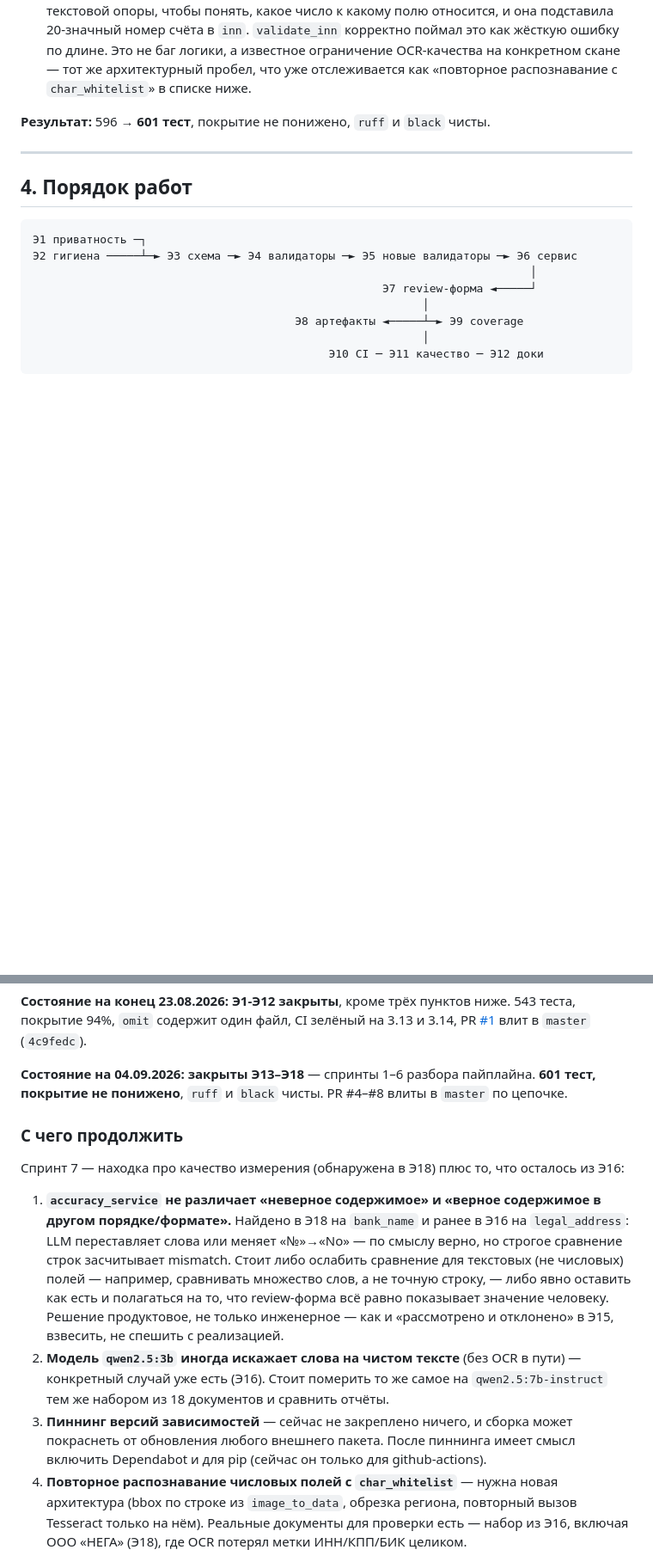
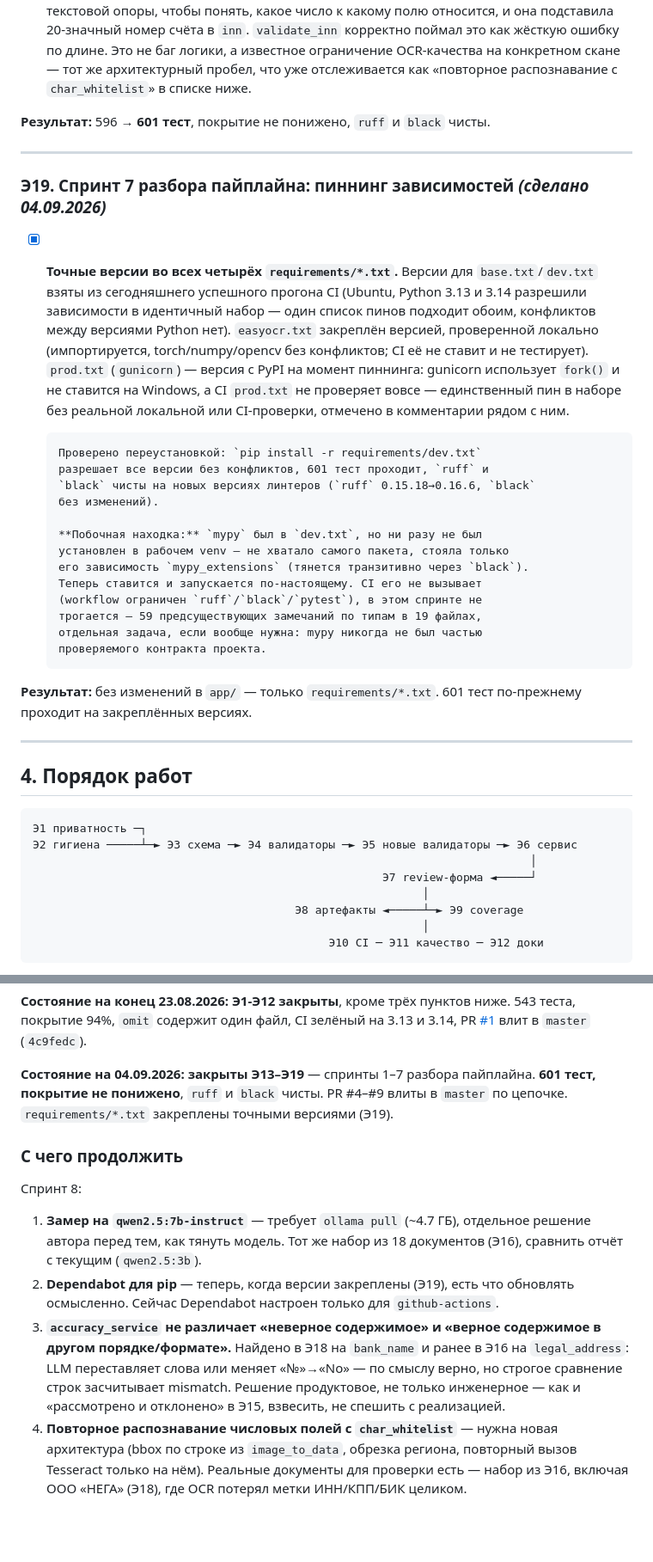
Before and after one commit to ippolkovnikovas-hash/requisites_extractors, a Markdown page: ROADMAP.md, 2 parts joined by grey strips. Shown at 86% size. GitHub-like rendering; blank space fills up the shorter version.

Commit message:
docs: зафиксировать спринт 7 в ROADMAP
Эпик Э19: пиннинг зависимостей, источник версий (сегодняшний успешный
прогон CI), проверка переустановкой. Найдено по пути: mypy был в dev.txt,
но никогда не был установлен в venv. «С чего продолжить» переписан под
спринт 8 — замер на 7B-модели требует отдельного решения перед скачиванием
(~4.7 ГБ), Dependabot для pip теперь есть что обновлять осмысленно.

Co-Authored-By: Claude Sonnet 5 <noreply@anthropic.com>
Claude-Session: https://claude.ai/code/session_01H9uVcGB4uTkWeXdv4Enzeb

````diff
--- a/ROADMAP.md
+++ b/ROADMAP.md
@@ -935,6 +935,38 @@ regex-only режиме при недоступной LLM (Э14) — сейча
 
 ---
 
+### Э19. Спринт 7 разбора пайплайна: пиннинг зависимостей *(сделано 04.09.2026)*
+
+- [x] **Точные версии во всех четырёх `requirements/*.txt`.** Версии для
+      `base.txt`/`dev.txt` взяты из сегодняшнего успешного прогона CI
+      (Ubuntu, Python 3.13 и 3.14 разрешили зависимости в идентичный
+      набор — один список пинов подходит обоим, конфликтов между версиями
+      Python нет). `easyocr.txt` закреплён версией, проверенной локально
+      (импортируется, torch/numpy/opencv без конфликтов; CI её не ставит и
+      не тестирует). `prod.txt` (`gunicorn`) — версия с PyPI на момент
+      пиннинга: gunicorn использует `fork()` и не ставится на Windows, а CI
+      `prod.txt` не проверяет вовсе — единственный пин в наборе без реальной
+      локальной или CI-проверки, отмечено в комментарии рядом с ним.
+
+      Проверено переустановкой: `pip install -r requirements/dev.txt`
+      разрешает все версии без конфликтов, 601 тест проходит, `ruff` и
+      `black` чисты на новых версиях линтеров (`ruff` 0.15.18→0.16.6, `black`
+      без изменений).
+
+      **Побочная находка:** `mypy` был в `dev.txt`, но ни разу не был
+      установлен в рабочем venv — не хватало самого пакета, стояла только
+      его зависимость `mypy_extensions` (тянется транзитивно через `black`).
+      Теперь ставится и запускается по-настоящему. CI его не вызывает
+      (workflow ограничен `ruff`/`black`/`pytest`), в этом спринте не
+      трогается — 59 предсуществующих замечаний по типам в 19 файлах,
+      отдельная задача, если вообще нужна: mypy никогда не был частью
+      проверяемого контракта проекта.
+
+**Результат:** без изменений в `app/` — только `requirements/*.txt`. 601
+тест по-прежнему проходит на закреплённых версиях.
+
+---
+
 ## 4. Порядок работ
 
 ```
@@ -961,32 +993,27 @@ regex-only режиме при недоступной LLM (Э14) — сейча
 PR [#1](https://github.com/ippolkovnikovas-hash/requisites_extractors/pull/1)
 влит в `master` (`4c9fedc`).
 
-**Состояние на 04.09.2026: закрыты Э13–Э18** — спринты 1–6 разбора
+**Состояние на 04.09.2026: закрыты Э13–Э19** — спринты 1–7 разбора
 пайплайна. **601 тест, покрытие не понижено**, `ruff` и `black` чисты. PR
-#4–#8 влиты в `master` по цепочке.
+#4–#9 влиты в `master` по цепочке. `requirements/*.txt` закреплены точными
+версиями (Э19).
 
 ### С чего продолжить
 
-Спринт 7 — находка про качество измерения (обнаружена в Э18) плюс то, что
-осталось из Э16:
+Спринт 8:
 
-1. **`accuracy_service` не различает «неверное содержимое» и «верное
+1. **Замер на `qwen2.5:7b-instruct`** — требует `ollama pull` (~4.7 ГБ),
+   отдельное решение автора перед тем, как тянуть модель. Тот же набор из
+   18 документов (Э16), сравнить отчёт с текущим (`qwen2.5:3b`).
+2. **Dependabot для pip** — теперь, когда версии закреплены (Э19), есть что
+   обновлять осмысленно. Сейчас Dependabot настроен только для
+   `github-actions`.
+3. **`accuracy_service` не различает «неверное содержимое» и «верное
    содержимое в другом порядке/формате».** Найдено в Э18 на `bank_name` и
    ранее в Э16 на `legal_address`: LLM переставляет слова или меняет
    «№»→«No» — по смыслу верно, но строгое сравнение строк засчитывает
-   mismatch. Стоит либо ослабить сравнение для текстовых (не числовых)
-   полей — например, сравнивать множество слов, а не точную строку, — либо
-   явно оставить как есть и полагаться на то, что review-форма всё равно
-   показывает значение человеку. Решение продуктовое, не только
-   инженерное — как и «рассмотрено и отклонено» в Э15, взвесить, не
-   спешить с реализацией.
-2. **Модель `qwen2.5:3b` иногда искажает слова на чистом тексте** (без OCR
-   в пути) — конкретный случай уже есть (Э16). Стоит померить то же самое на
-   `qwen2.5:7b-instruct` тем же набором из 18 документов и сравнить отчёты.
-3. **Пиннинг версий зависимостей** — сейчас не закреплено ничего, и сборка
-   может покраснеть от обновления любого внешнего пакета. После пиннинга
-   имеет смысл включить Dependabot и для pip (сейчас он только для
-   github-actions).
+   mismatch. Решение продуктовое, не только инженерное — как и
+   «рассмотрено и отклонено» в Э15, взвесить, не спешить с реализацией.
 4. **Повторное распознавание числовых полей с `char_whitelist`** — нужна
    новая архитектура (bbox по строке из `image_to_data`, обрезка региона,
    повторный вызов Tesseract только на нём). Реальные документы для проверки
````
